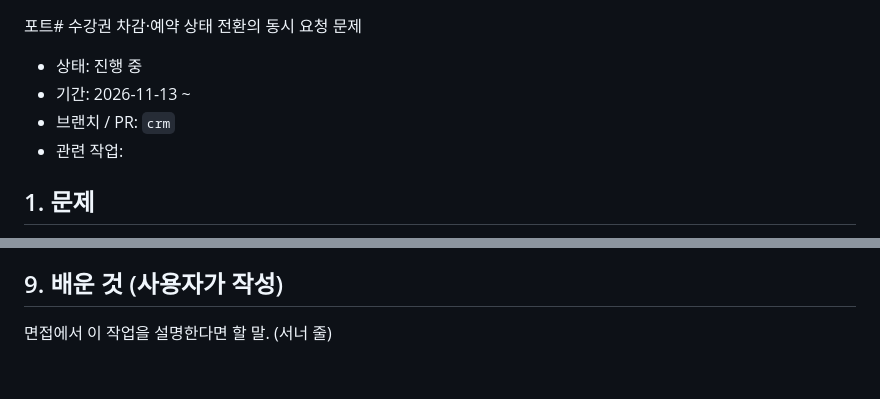
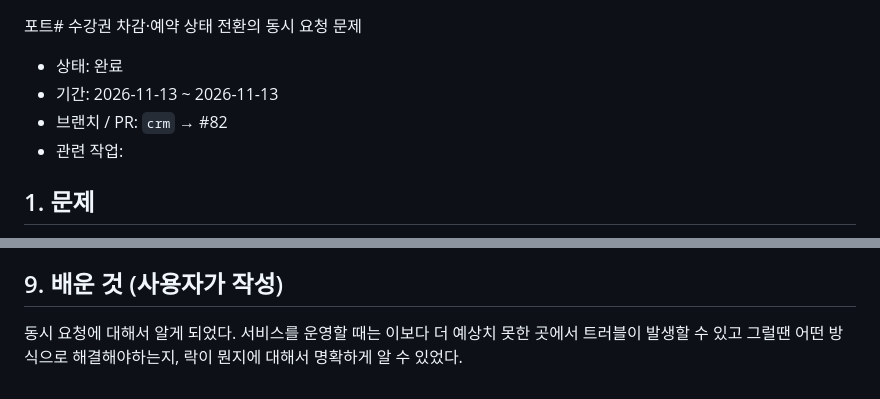
Before and after one commit to DDukbagy/CRM_Core, a Markdown page: docs/worklog/2026-11-13-pass-deduct-concurrency.md, 2 parts joined by grey strips. GitHub-like rendering.

Commit message:
docs: complete concurrency worklog
Co-Authored-By: Claude Opus 5.5 <noreply@anthropic.com>

```diff
--- a/docs/worklog/2026-11-13-pass-deduct-concurrency.md
+++ b/docs/worklog/2026-11-13-pass-deduct-concurrency.md
@@ -1,8 +1,8 @@
 포트# 수강권 차감·예약 상태 전환의 동시 요청 문제
 
-- 상태: 진행 중
-- 기간: 2026-11-13 ~
-- 브랜치 / PR: `crm`
+- 상태: 완료
+- 기간: 2026-11-13 ~ 2026-11-13
+- 브랜치 / PR: `crm` → #82
 - 관련 작업:
 
 ## 1. 문제
@@ -140,4 +140,4 @@ PASSED tests/test_concurrency.py::test_spec1_확정과_신청_철회_동시_하
 
 ## 9. 배운 것 (사용자가 작성)
 
-면접에서 이 작업을 설명한다면 할 말. (서너 줄)
+동시 요청에 대해서 알게 되었다. 서비스를 운영할 때는 이보다 더 예상치 못한 곳에서 트러블이 발생할 수 있고 그럴땐 어떤 방식으로 해결해야하는지, 락이 뭔지에 대해서 명확하게 알 수 있었다.
```
